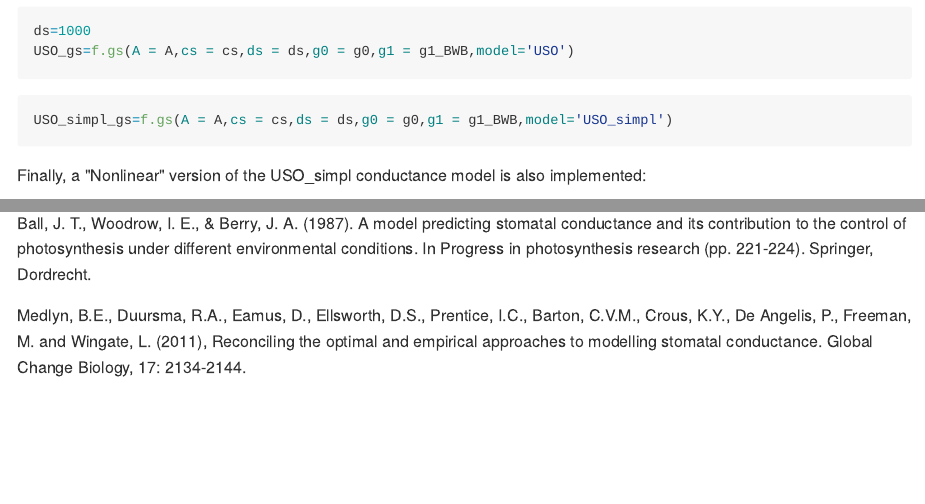
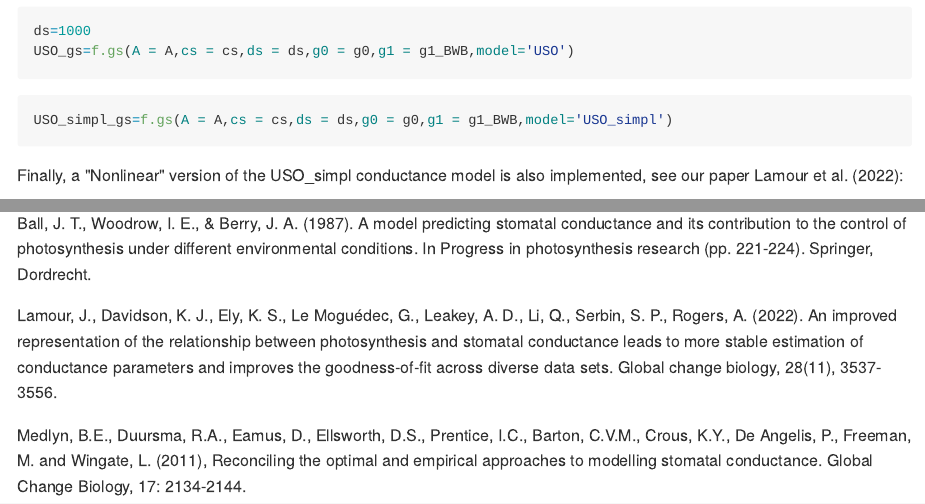
Before and after one commit to TESTgroup-BNL/LeafGasExchange, an R Markdown document (vignettes/Simulation_of_leaf_conductance.Rmd): the page in a window 1100 px wide, from 1140 px down, and a second part further down, joined at a grey line. The pictures show the output file vignettes/Simulation_of_leaf_conductance.md that the author committed with the source, drawn offline in the style of GitHub; long lines of code are wrapped.

Commit message:
Update documentation

````diff
--- a/vignettes/Simulation_of_leaf_conductance.Rmd
+++ b/vignettes/Simulation_of_leaf_conductance.Rmd
@@ -56,7 +56,7 @@ USO_gs=f.gs(A = A,cs = cs,ds = ds,g0 = g0,g1 = g1_BWB,model='USO')
 USO_simpl_gs=f.gs(A = A,cs = cs,ds = ds,g0 = g0,g1 = g1_BWB,model='USO_simpl')
 ```
 
-Finally, a "Nonlinear" version of the USO_simpl conductance model is also implemented:
+Finally, a "Nonlinear" version of the USO_simpl conductance model is also implemented, see our paper Lamour et al. (2022):
 
 ![equation](https://latex.codecogs.com/gif.latex?g_%7Bsw%7D%3Dg_0&plus;1.6g_1%5Cfrac%7BA_g%5E2%7D%7BCO_%7B2s%7D%5Csqrt%7BVPD_%7Bleaf%7D%7D%7D)
 
@@ -143,4 +143,6 @@ legend('bottomright',col = c('lightblue','slateblue3','orchid1','deeppink2'),lty
 ## References
 Ball, J. T., Woodrow, I. E., & Berry, J. A. (1987). A model predicting stomatal conductance and its contribution to the control of photosynthesis under different environmental conditions. In Progress in photosynthesis research (pp. 221-224). Springer, Dordrecht.
 
+Lamour, J., Davidson, K. J., Ely, K. S., Le Moguédec, G., Leakey, A. D., Li, Q., Serbin, S. P., Rogers, A. (2022). An improved representation of the relationship between photosynthesis and stomatal conductance leads to more stable estimation of conductance parameters and improves the goodness‐of‐fit across diverse data sets. Global change biology, 28(11), 3537-3556.
+
 Medlyn, B.E., Duursma, R.A., Eamus, D., Ellsworth, D.S., Prentice, I.C., Barton, C.V.M., Crous, K.Y., De Angelis, P., Freeman, M. and Wingate, L. (2011), Reconciling the optimal and empirical approaches to modelling stomatal conductance. Global Change Biology, 17: 2134-2144.
````
Also changed, not shown: vignettes/Simulation_of_leaf_conductance.md.
